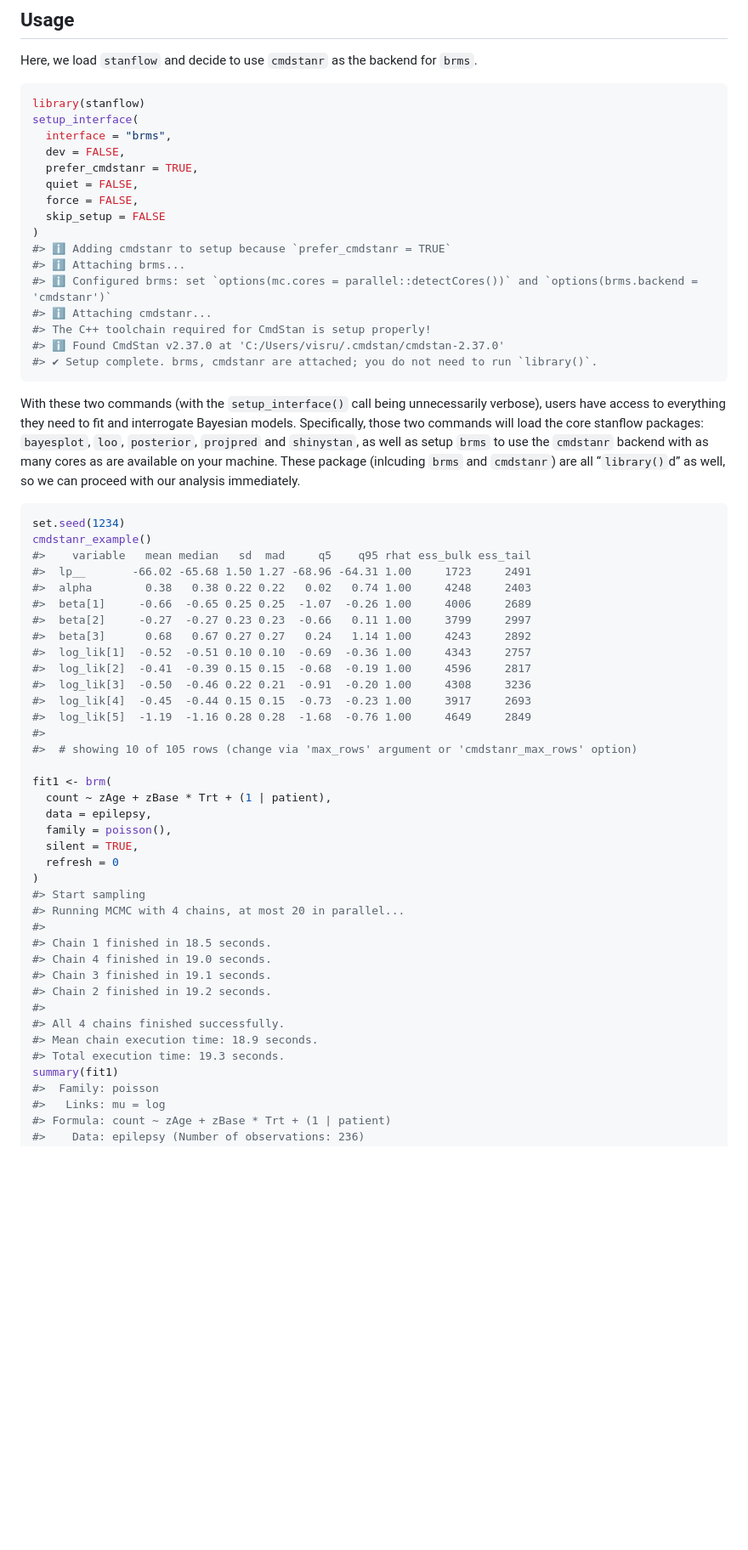
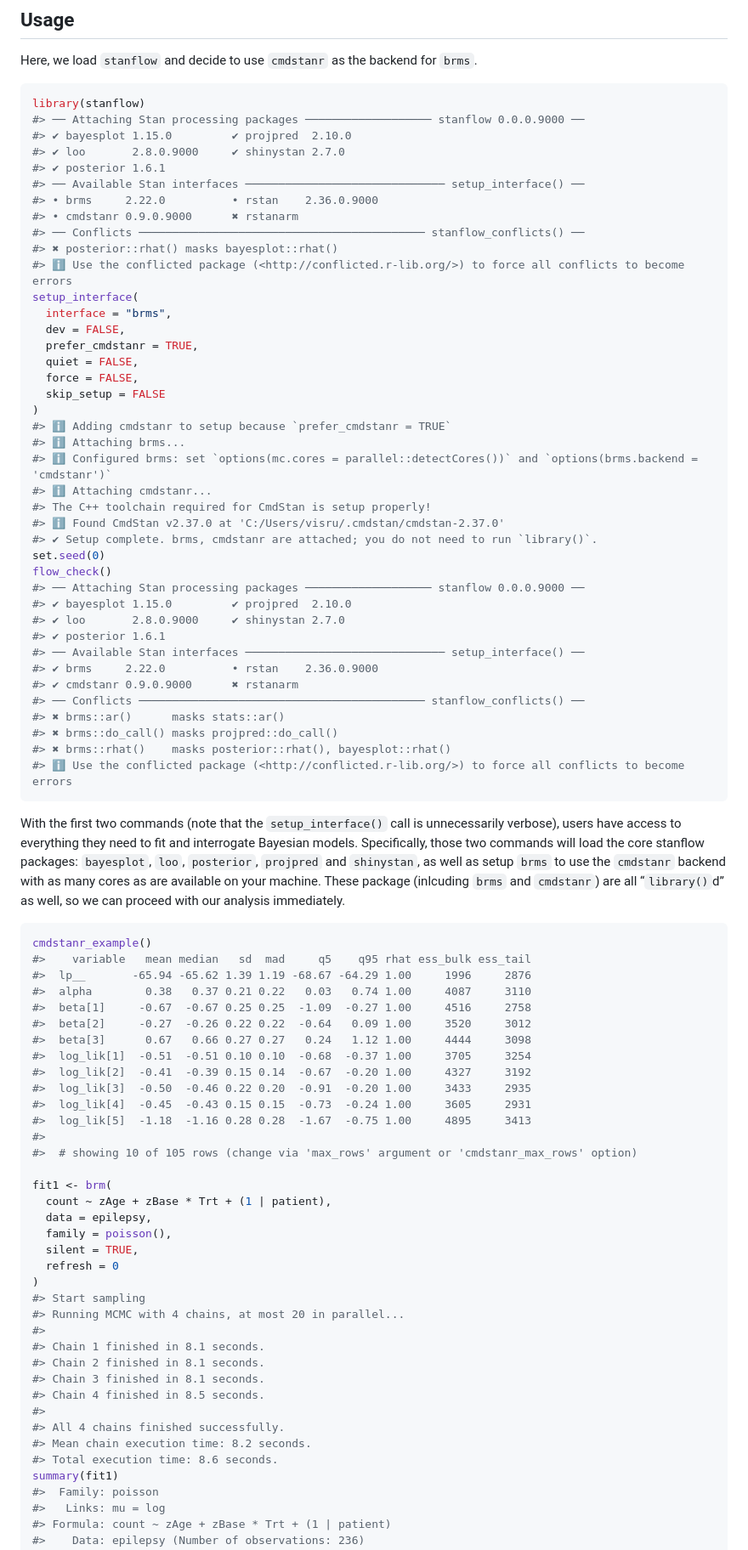
Before and after one commit to VisruthSK/stanflow, a Markdown page: README.md, the part around the change printed below. Shown: that part at 85% size. Drawn GitHub-style; blank space fills up the shorter version.

Commit message:
Updated conflicts function

````diff
--- a/README.md
+++ b/README.md
@@ -34,6 +34,16 @@ Here, we load `stanflow` and decide to use `cmdstanr` as the backend for
 
 ``` r
 library(stanflow)
+#> ── Attaching Stan processing packages ─────────────────── stanflow 0.0.0.9000 ──
+#> ✔ bayesplot 1.15.0         ✔ projpred  2.10.0
+#> ✔ loo       2.8.0.9000     ✔ shinystan 2.7.0
+#> ✔ posterior 1.6.1
+#> ── Available Stan interfaces ────────────────────────────── setup_interface() ──
+#> • brms     2.22.0          • rstan    2.36.0.9000
+#> • cmdstanr 0.9.0.9000      ✖ rstanarm
+#> ── Conflicts ─────────────────────────────────────────── stanflow_conflicts() ──
+#> ✖ posterior::rhat() masks bayesplot::rhat()
+#> ℹ Use the conflicted package (<http://conflicted.r-lib.org/>) to force all conflicts to become errors
 setup_interface(
   interface = "brms",
   dev = FALSE,
@@ -49,9 +59,23 @@ setup_interface(
 #> The C++ toolchain required for CmdStan is setup properly!
 #> ℹ Found CmdStan v2.37.0 at 'C:/Users/visru/.cmdstan/cmdstan-2.37.0'
 #> ✔ Setup complete. brms, cmdstanr are attached; you do not need to run `library()`.
+set.seed(0)
+flow_check()
+#> ── Attaching Stan processing packages ─────────────────── stanflow 0.0.0.9000 ──
+#> ✔ bayesplot 1.15.0         ✔ projpred  2.10.0
+#> ✔ loo       2.8.0.9000     ✔ shinystan 2.7.0
+#> ✔ posterior 1.6.1
+#> ── Available Stan interfaces ────────────────────────────── setup_interface() ──
+#> ✔ brms     2.22.0          • rstan    2.36.0.9000
+#> ✔ cmdstanr 0.9.0.9000      ✖ rstanarm
+#> ── Conflicts ─────────────────────────────────────────── stanflow_conflicts() ──
+#> ✖ brms::ar()      masks stats::ar()
+#> ✖ brms::do_call() masks projpred::do_call()
+#> ✖ brms::rhat()    masks posterior::rhat(), bayesplot::rhat()
+#> ℹ Use the conflicted package (<http://conflicted.r-lib.org/>) to force all conflicts to become errors
 ```
 
-With these two commands (with the `setup_interface()` call being
+With the first two commands (note that the `setup_interface()` call is
 unnecessarily verbose), users have access to everything they need to fit
 and interrogate Bayesian models. Specifically, those two commands will
 load the core stanflow packages: `bayesplot`, `loo`, `posterior`,
@@ -61,19 +85,18 @@ These package (inlcuding `brms` and `cmdstanr`) are all “`library()`d”
 as well, so we can proceed with our analysis immediately.
 
 ``` r
-set.seed(1234)
 cmdstanr_example()
 #>    variable   mean median   sd  mad     q5    q95 rhat ess_bulk ess_tail
-#>  lp__       -66.02 -65.68 1.50 1.27 -68.96 -64.31 1.00     1723     2491
-#>  alpha        0.38   0.38 0.22 0.22   0.02   0.74 1.00     4248     2403
-#>  beta[1]     -0.66  -0.65 0.25 0.25  -1.07  -0.26 1.00     4006     2689
-#>  beta[2]     -0.27  -0.27 0.23 0.23  -0.66   0.11 1.00     3799     2997
-#>  beta[3]      0.68   0.67 0.27 0.27   0.24   1.14 1.00     4243     2892
-#>  log_lik[1]  -0.52  -0.51 0.10 0.10  -0.69  -0.36 1.00     4343     2757
-#>  log_lik[2]  -0.41  -0.39 0.15 0.15  -0.68  -0.19 1.00     4596     2817
-#>  log_lik[3]  -0.50  -0.46 0.22 0.21  -0.91  -0.20 1.00     4308     3236
-#>  log_lik[4]  -0.45  -0.44 0.15 0.15  -0.73  -0.23 1.00     3917     2693
-#>  log_lik[5]  -1.19  -1.16 0.28 0.28  -1.68  -0.76 1.00     4649     2849
+#>  lp__       -65.94 -65.62 1.39 1.19 -68.67 -64.29 1.00     1996     2876
+#>  alpha        0.38   0.37 0.21 0.22   0.03   0.74 1.00     4087     3110
+#>  beta[1]     -0.67  -0.67 0.25 0.25  -1.09  -0.27 1.00     4516     2758
+#>  beta[2]     -0.27  -0.26 0.22 0.22  -0.64   0.09 1.00     3520     3012
+#>  beta[3]      0.67   0.66 0.27 0.27   0.24   1.12 1.00     4444     3098
+#>  log_lik[1]  -0.51  -0.51 0.10 0.10  -0.68  -0.37 1.00     3705     3254
+#>  log_lik[2]  -0.41  -0.39 0.15 0.14  -0.67  -0.20 1.00     4327     3192
+#>  log_lik[3]  -0.50  -0.46 0.22 0.20  -0.91  -0.20 1.00     3433     2935
+#>  log_lik[4]  -0.45  -0.43 0.15 0.15  -0.73  -0.24 1.00     3605     2931
+#>  log_lik[5]  -1.18  -1.16 0.28 0.28  -1.67  -0.75 1.00     4895     3413
 #>
 #>  # showing 10 of 105 rows (change via 'max_rows' argument or 'cmdstanr_max_rows' option)
 
@@ -87,14 +110,14 @@ fit1 <- brm(
 #> Start sampling
 #> Running MCMC with 4 chains, at most 20 in parallel...
 #>
-#> Chain 1 finished in 18.5 seconds.
-#> Chain 4 finished in 19.0 seconds.
-#> Chain 3 finished in 19.1 seconds.
-#> Chain 2 finished in 19.2 seconds.
+#> Chain 1 finished in 8.1 seconds.
+#> Chain 2 finished in 8.1 seconds.
+#> Chain 3 finished in 8.1 seconds.
+#> Chain 4 finished in 8.5 seconds.
 #>
 #> All 4 chains finished successfully.
-#> Mean chain execution time: 18.9 seconds.
-#> Total execution time: 19.3 seconds.
+#> Mean chain execution time: 8.2 seconds.
+#> Total execution time: 8.6 seconds.
 summary(fit1)
 #>  Family: poisson
 #>   Links: mu = log
````
Also changed, not shown: other parts of README.md (+35 -35 lines), man/figures/README-unnamed-chunk-2-1.png, 3 other files.
